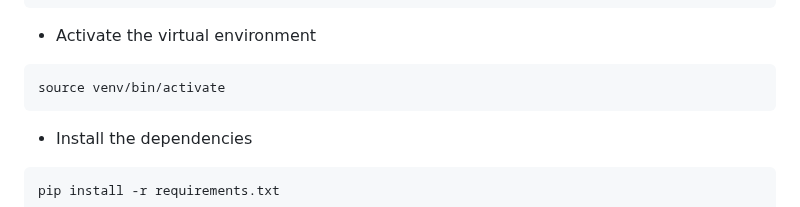
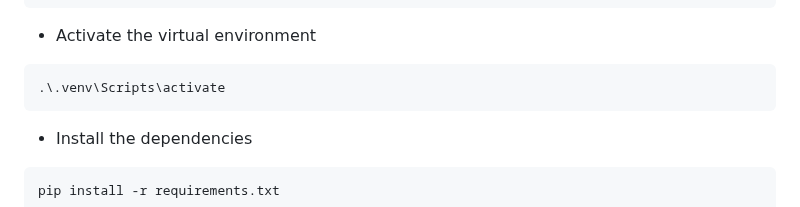
Before and after one commit to ghtali/Hospital-Management-System, a Markdown page: README.md, the part around the change. GitHub-like rendering.

Commit message:
update venv activation cmd

````diff
--- a/README.md
+++ b/README.md
@@ -106,7 +106,7 @@ python3 -m venv venv
 - Activate the virtual environment
 
 ```
-source venv/bin/activate
+.\.venv\Scripts\activate
 ```
 
 - Install the dependencies
````
